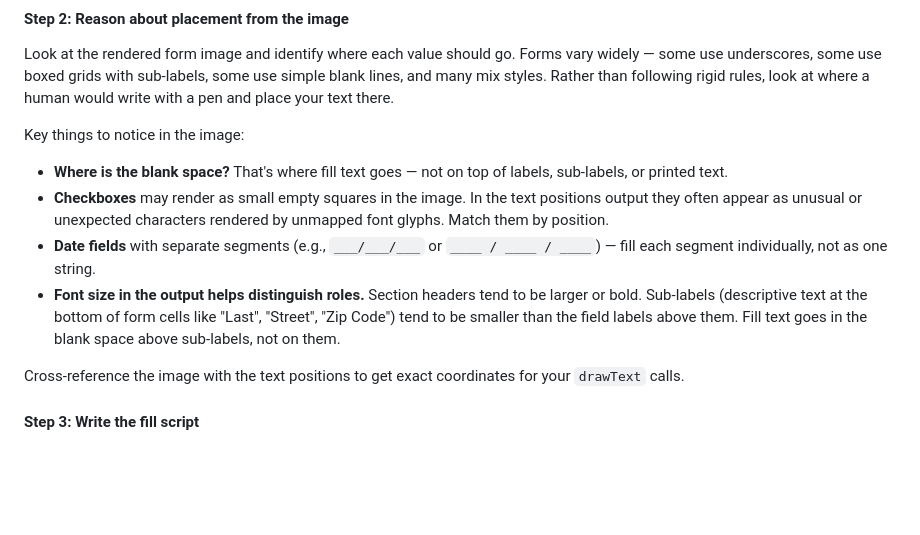
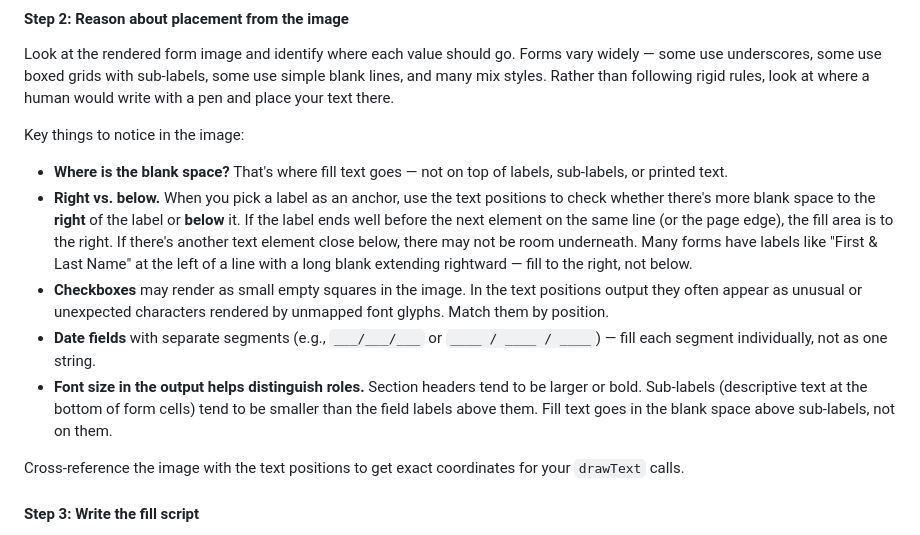
Before and after one commit to jmandel/request-my-ehi, a Markdown page: SKILL.md, the part around the change. GitHub-like rendering; blank space fills up the shorter version.

Commit message:
Add right-vs-below placement heuristic for flat form filling

```diff
--- a/SKILL.md
+++ b/SKILL.md
@@ -258,9 +258,10 @@ Look at the rendered form image and identify where each value should go. Forms v
 
 Key things to notice in the image:
 - **Where is the blank space?** That's where fill text goes — not on top of labels, sub-labels, or printed text.
+- **Right vs. below.** When you pick a label as an anchor, use the text positions to check whether there's more blank space to the **right** of the label or **below** it. If the label ends well before the next element on the same line (or the page edge), the fill area is to the right. If there's another text element close below, there may not be room underneath. Many forms have labels like "First & Last Name" at the left of a line with a long blank extending rightward — fill to the right, not below.
 - **Checkboxes** may render as small empty squares in the image. In the text positions output they often appear as unusual or unexpected characters rendered by unmapped font glyphs. Match them by position.
 - **Date fields** with separate segments (e.g., `___/___/___` or `____ / ____ / ____`) — fill each segment individually, not as one string.
-- **Font size in the output helps distinguish roles.** Section headers tend to be larger or bold. Sub-labels (descriptive text at the bottom of form cells like "Last", "Street", "Zip Code") tend to be smaller than the field labels above them. Fill text goes in the blank space above sub-labels, not on them.
+- **Font size in the output helps distinguish roles.** Section headers tend to be larger or bold. Sub-labels (descriptive text at the bottom of form cells) tend to be smaller than the field labels above them. Fill text goes in the blank space above sub-labels, not on them.
 
 Cross-reference the image with the text positions to get exact coordinates for your `drawText` calls.
 
```
